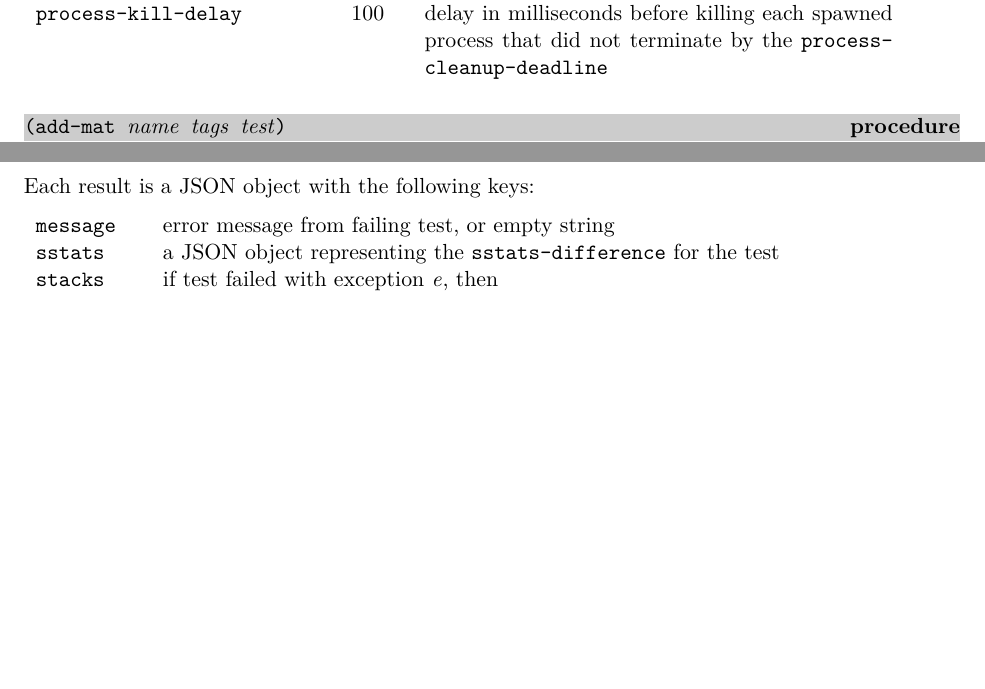
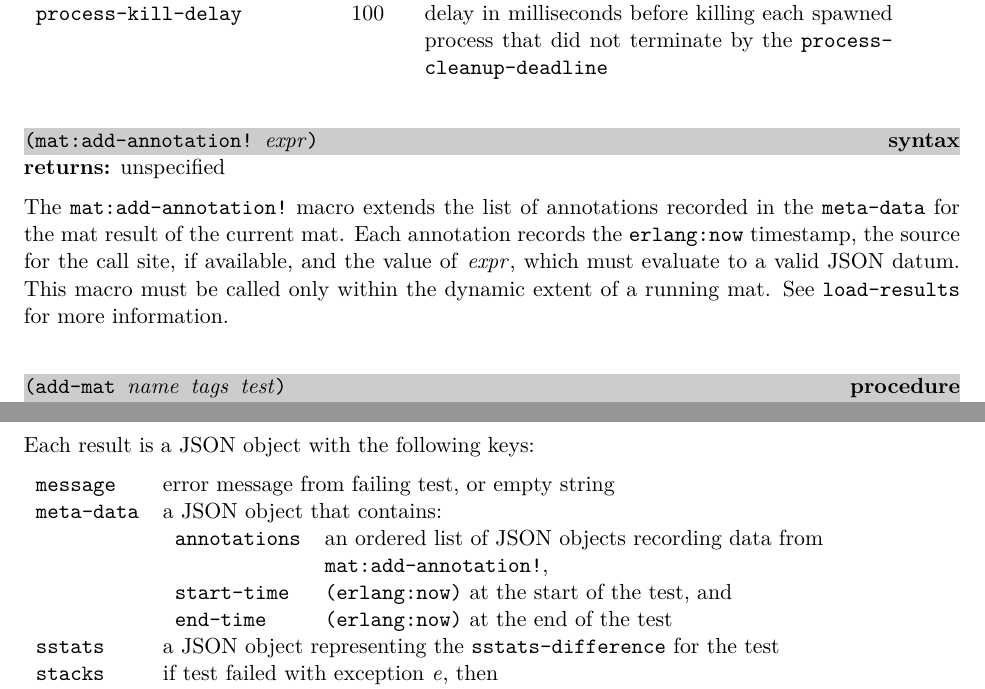
Before and after one commit to becls/swish, a LaTeX thesis (doc/swish.tex, which reads doc/swish/testing.tex): two parts of pages 19 and 20 of 161 before the commit and two parts of pages 19 and 20 of 162 after it, joined at a grey line, cut so that both start at the same text, the shorter picture padded with empty space. Compiled offline with pdfLaTeX.

Commit message:
test: add mat-result-meta-data
- add mat-result-meta-data
- add mat:add-annotation!
- record annotations, start-time, and end-time in mat result meta-data

```diff
--- a/doc/swish/testing.tex
+++ b/doc/swish/testing.tex
@@ -80,6 +80,21 @@ following defaults:
 \end{tabular}
 
 % ----------------------------------------------------------------------------
+\defineentry{mat:add-annotation"!}
+\begin{syntax}
+  \code{(mat:add-annotation! \var{expr})}
+\end{syntax}
+\returns{} unspecified
+
+The \code{mat:add-annotation!} macro extends the list of annotations recorded in
+the \code{meta-data} for the mat result of the current mat.
+Each annotation records the \code{erlang:now} timestamp,
+the source for the call site, if available, and
+the value of \var{expr}, which must evaluate to a valid JSON datum.
+This macro must be called only within the dynamic extent of a running mat.
+See \hyperref[load-results]{\code{load-results}} for more information.
+
+% ----------------------------------------------------------------------------
 \defineentry{add-mat}
 \begin{procedure}
   \code{(add-mat \var{name} \var{tags} \var{test})}
@@ -189,8 +205,16 @@ following keys:
 
 Each result is a JSON object with the following keys:
 
+\newcolumntype{L}[1]{>{\raggedright\let\newline\\\arraybackslash\hspace{0pt}}p{#1}}
 \begin{tabular}{lp{4.6in}}
   \code{message} & error message from failing test, or empty string \\
+  \code{meta-data} & a JSON object that contains: \\
+  & \begin{tabular}{lL{3.5in}}
+      \code{annotations} & an ordered list of JSON objects recording data from
+        \code{mat:add-annotation!}, \\
+      \code{start-time} & \code{(erlang:now)} at the start of the test, and \\
+      \code{end-time} & \code{(erlang:now)} at the end of the test \\
+    \end{tabular} \\
   \code{sstats} & a JSON object representing the \code{sstats-difference} for the test \\
   \code{stacks} & if test failed with exception \var{e}, then\\
                 & \code{(map stack->json (exit-reason->stacks \var{e}))} \\
```
Also changed, not shown: doc/swish/testing.tex (1 more changed lines), 2 other files.
